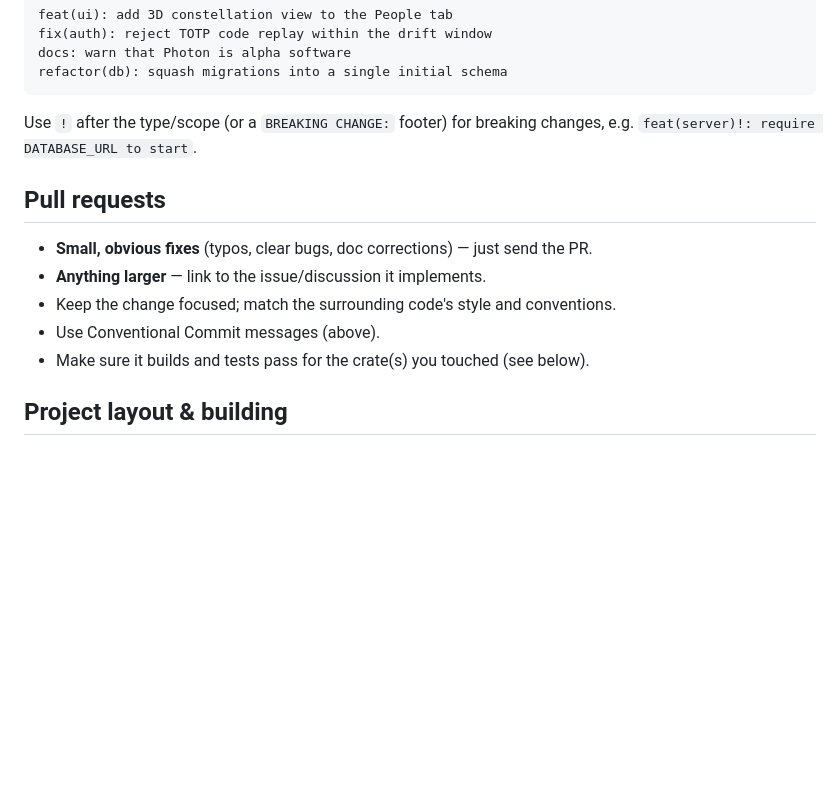
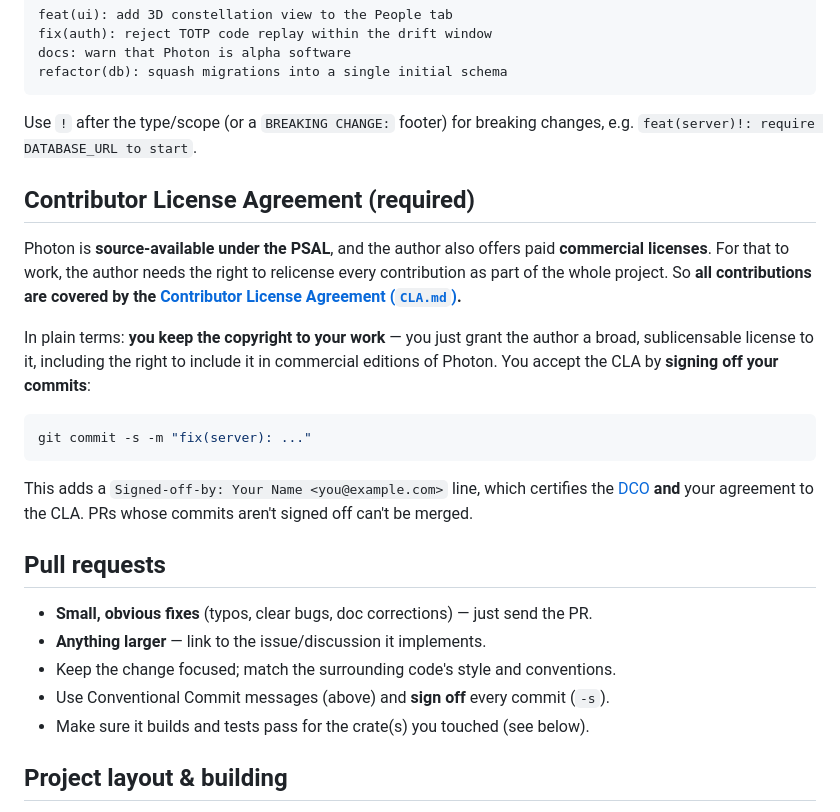
Before and after one commit to miton18/photon, a Markdown page: CONTRIBUTING.md, the part around the change. Rendered like a GitHub page; blank space fills up the shorter version.

Commit message:
docs: add Contributor License Agreement enabling commercial relicensing
Contributors keep copyright but grant the author a broad, sublicensable license
(incl. commercial relicensing) via CLA.md, accepted by signing off commits
(git commit -s / DCO). Wired into CONTRIBUTING and a PR template. This lets the
project accept contributions and still offer paid commercial licenses later.

````diff
--- a/CONTRIBUTING.md
+++ b/CONTRIBUTING.md
@@ -57,12 +57,31 @@ refactor(db): squash migrations into a single initial schema
 Use `!` after the type/scope (or a `BREAKING CHANGE:` footer) for breaking changes,
 e.g. `feat(server)!: require DATABASE_URL to start`.
 
+## Contributor License Agreement (required)
+
+Photon is **source-available under the PSAL**, and the author also offers paid
+**commercial licenses**. For that to work, the author needs the right to relicense
+every contribution as part of the whole project. So **all contributions are covered
+by the [Contributor License Agreement (`CLA.md`)](CLA.md).**
+
+In plain terms: **you keep the copyright to your work** — you just grant the author a
+broad, sublicensable license to it, including the right to include it in commercial
+editions of Photon. You accept the CLA by **signing off your commits**:
+
+```bash
+git commit -s -m "fix(server): ..."
+```
+
+This adds a `Signed-off-by: Your Name <you@example.com>` line, which certifies the
+[DCO](https://developercertificate.org) **and** your agreement to the CLA. PRs whose
+commits aren't signed off can't be merged.
+
 ## Pull requests
 
 - **Small, obvious fixes** (typos, clear bugs, doc corrections) — just send the PR.
 - **Anything larger** — link to the issue/discussion it implements.
 - Keep the change focused; match the surrounding code's style and conventions.
-- Use Conventional Commit messages (above).
+- Use Conventional Commit messages (above) and **sign off** every commit (`-s`).
 - Make sure it builds and tests pass for the crate(s) you touched (see below).
 
 ## Project layout & building
````
Also changed, not shown: .github/PULL_REQUEST_TEMPLATE.md (added, +15 -0 lines).
